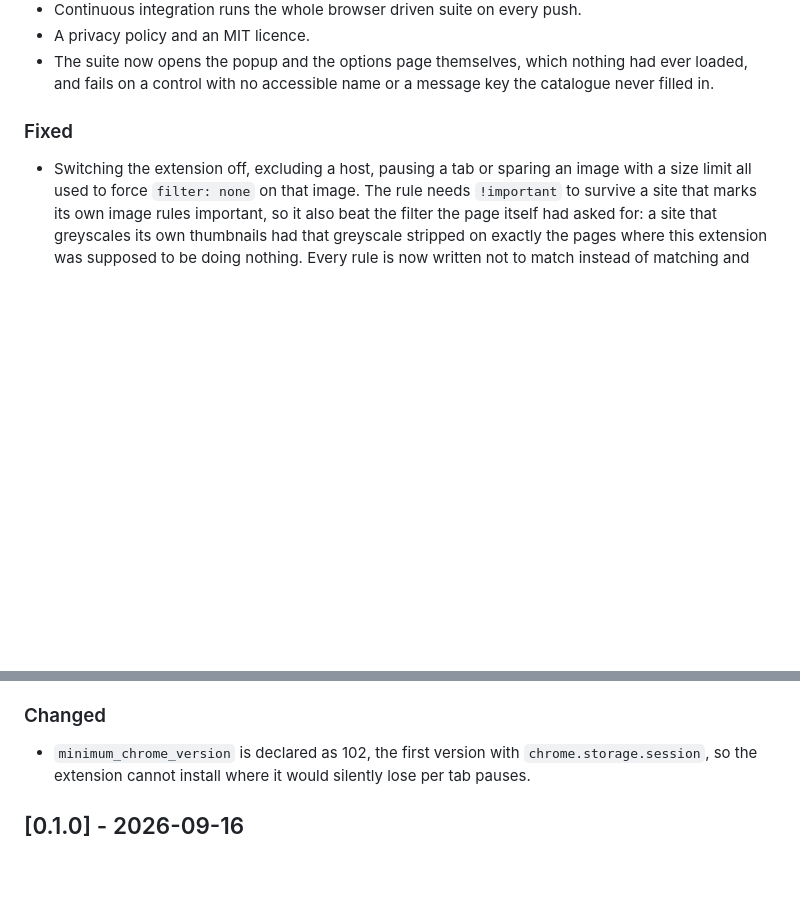
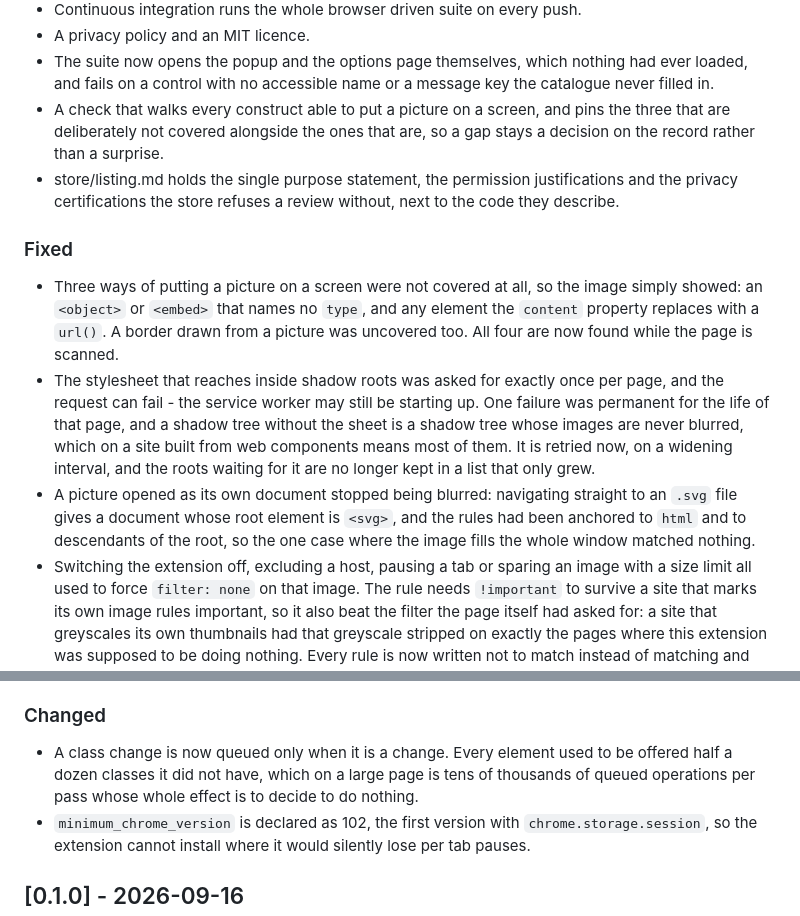
Before and after one commit to tom235689/Image-blur-extension, a Markdown page: CHANGELOG.md, 2 parts joined by grey strips. Rendered like a GitHub page; blank space fills up the shorter version.

```diff
--- a/CHANGELOG.md
+++ b/CHANGELOG.md
@@ -23,9 +23,30 @@ First release intended for the Chrome Web Store.
 - The suite now opens the popup and the options page themselves, which nothing
   had ever loaded, and fails on a control with no accessible name or a message
   key the catalogue never filled in.
+- A check that walks every construct able to put a picture on a screen, and
+  pins the three that are deliberately not covered alongside the ones that are,
+  so a gap stays a decision on the record rather than a surprise.
+- store/listing.md holds the single purpose statement, the permission
+  justifications and the privacy certifications the store refuses a review
+  without, next to the code they describe.
 
 ### Fixed
 
+- Three ways of putting a picture on a screen were not covered at all, so the
+  image simply showed: an `<object>` or `<embed>` that names no `type`, and any
+  element the `content` property replaces with a `url()`. A border drawn from a
+  picture was uncovered too. All four are now found while the page is scanned.
+- The stylesheet that reaches inside shadow roots was asked for exactly once per
+  page, and the request can fail - the service worker may still be starting up.
+  One failure was permanent for the life of that page, and a shadow tree without
+  the sheet is a shadow tree whose images are never blurred, which on a site
+  built from web components means most of them. It is retried now, on a widening
+  interval, and the roots waiting for it are no longer kept in a list that only
+  grew.
+- A picture opened as its own document stopped being blurred: navigating
+  straight to an `.svg` file gives a document whose root element is `<svg>`, and
+  the rules had been anchored to `html` and to descendants of the root, so the
+  one case where the image fills the whole window matched nothing.
 - Switching the extension off, excluding a host, pausing a tab or sparing an
   image with a size limit all used to force `filter: none` on that image. The
   rule needs `!important` to survive a site that marks its own image rules
@@ -50,6 +71,10 @@ First release intended for the Chrome Web Store.
 
 ### Changed
 
+- A class change is now queued only when it is a change. Every element used to
+  be offered half a dozen classes it did not have, which on a large page is tens
+  of thousands of queued operations per pass whose whole effect is to decide to
+  do nothing.
 - `minimum_chrome_version` is declared as 102, the first version with
   `chrome.storage.session`, so the extension cannot install where it would
   silently lose per tab pauses.
```
Also changed, not shown: other parts of CHANGELOG.md (+1 -1 lines), README.md (+29 -5 lines), store/listing.md (added, +82 -0 lines).
